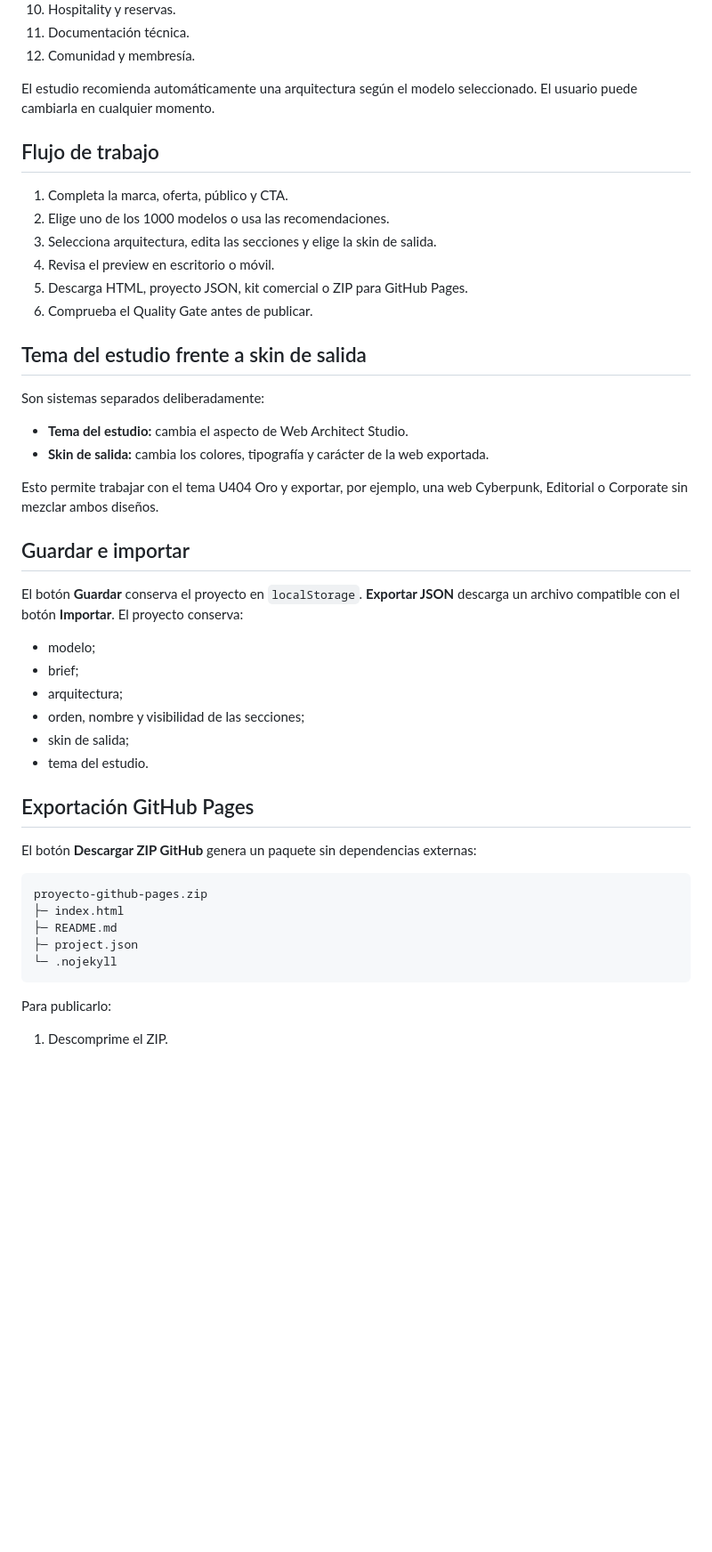
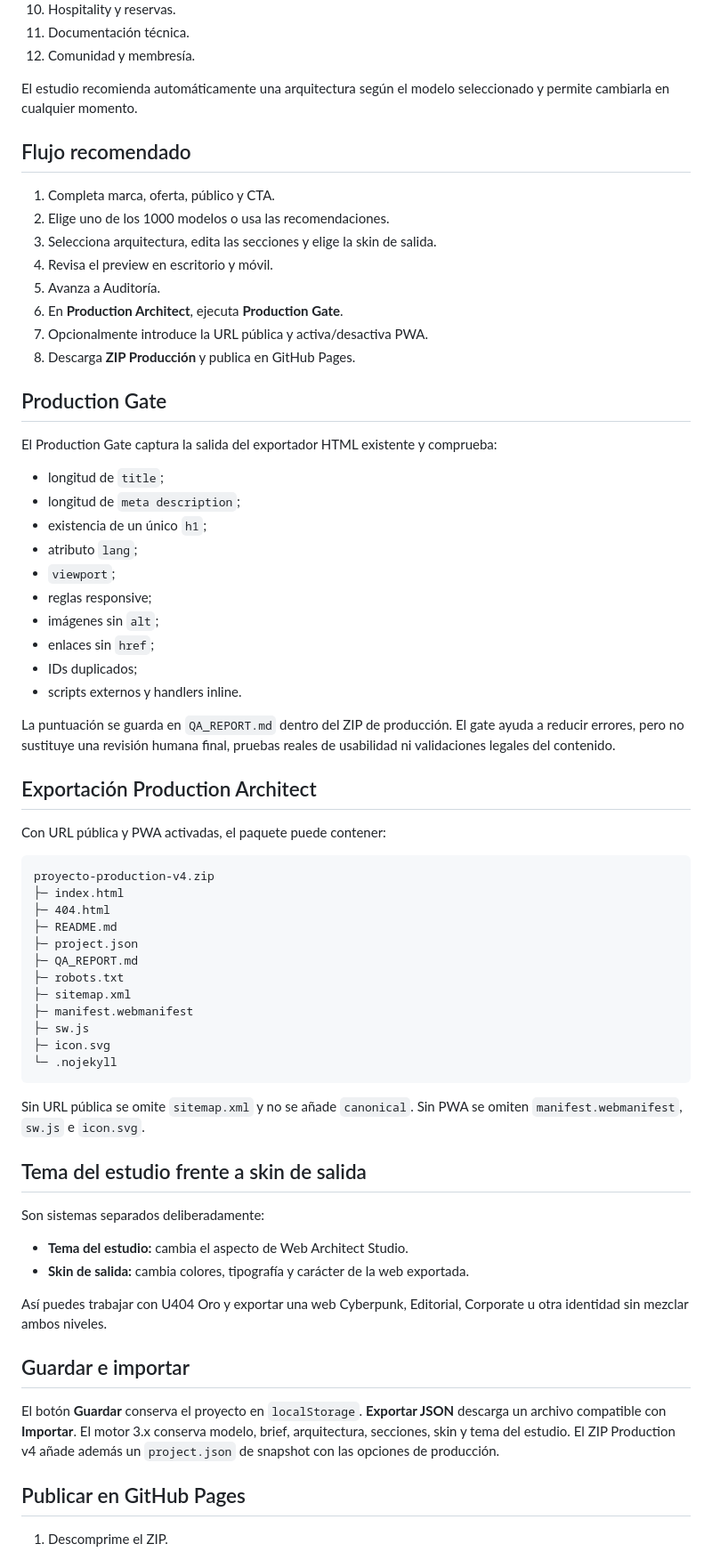
Before and after one commit to ivan7800/Web-Architect, a Markdown page: README.md, the part around one of its changes. Shown at 89% size. Drawn GitHub-style; blank space fills up the shorter version.

Commit message:
docs: document Studio 4.0 Production Architect

````diff
--- a/README.md
+++ b/README.md
@@ -37,49 +45,70 @@ Constructor visual offline para convertir un brief en una web completa y publica
 11. Documentación técnica.
 12. Comunidad y membresía.
 
-El estudio recomienda automáticamente una arquitectura según el modelo seleccionado. El usuario puede cambiarla en cualquier momento.
+El estudio recomienda automáticamente una arquitectura según el modelo seleccionado y permite cambiarla en cualquier momento.
 
-## Flujo de trabajo
+## Flujo recomendado
 
-1. Completa la marca, oferta, público y CTA.
+1. Completa marca, oferta, público y CTA.
 2. Elige uno de los 1000 modelos o usa las recomendaciones.
 3. Selecciona arquitectura, edita las secciones y elige la skin de salida.
-4. Revisa el preview en escritorio o móvil.
-5. Descarga HTML, proyecto JSON, kit comercial o ZIP para GitHub Pages.
-6. Comprueba el Quality Gate antes de publicar.
+4. Revisa el preview en escritorio y móvil.
+5. Avanza a Auditoría.
+6. En **Production Architect**, ejecuta **Production Gate**.
+7. Opcionalmente introduce la URL pública y activa/desactiva PWA.
+8. Descarga **ZIP Producción** y publica en GitHub Pages.
+
+## Production Gate
+
+El Production Gate captura la salida del exportador HTML existente y comprueba:
+
+- longitud de `title`;
+- longitud de `meta description`;
+- existencia de un único `h1`;
+- atributo `lang`;
+- `viewport`;
+- reglas responsive;
+- imágenes sin `alt`;
+- enlaces sin `href`;
+- IDs duplicados;
+- scripts externos y handlers inline.
+
+La puntuación se guarda en `QA_REPORT.md` dentro del ZIP de producción. El gate ayuda a reducir errores, pero no sustituye una revisión humana final, pruebas reales de usabilidad ni validaciones legales del contenido.
+
+## Exportación Production Architect
+
+Con URL pública y PWA activadas, el paquete puede contener:
+
+```text
+proyecto-production-v4.zip
+├─ index.html
+├─ 404.html
+├─ README.md
+├─ project.json
+├─ QA_REPORT.md
+├─ robots.txt
+├─ sitemap.xml
+├─ manifest.webmanifest
+├─ sw.js
+├─ icon.svg
+└─ .nojekyll
+```
+
+Sin URL pública se omite `sitemap.xml` y no se añade `canonical`. Sin PWA se omiten `manifest.webmanifest`, `sw.js` e `icon.svg`.
 
 ## Tema del estudio frente a skin de salida
 
 Son sistemas separados deliberadamente:
 
 - **Tema del estudio:** cambia el aspecto de Web Architect Studio.
-- **Skin de salida:** cambia los colores, tipografía y carácter de la web exportada.
+- **Skin de salida:** cambia colores, tipografía y carácter de la web exportada.
 
-Esto permite trabajar con el tema U404 Oro y exportar, por ejemplo, una web Cyberpunk, Editorial o Corporate sin mezclar ambos diseños.
+Así puedes trabajar con U404 Oro y exportar una web Cyberpunk, Editorial, Corporate u otra identidad sin mezclar ambos niveles.
 
 ## Guardar e importar
 
-El botón **Guardar** conserva el proyecto en `localStorage`. **Exportar JSON** descarga un archivo compatible con el botón **Importar**. El proyecto conserva:
+El botón **Guardar** conserva el proyecto en `localStorage`. **Exportar JSON** descarga un archivo compatible con **Importar**. El motor 3.x conserva modelo, brief, arquitectura, secciones, skin y tema del estudio. El ZIP Production v4 añade además un `project.json` de snapshot con las opciones de producción.
 
-- modelo;
-- brief;
-- arquitectura;
-- orden, nombre y visibilidad de las secciones;
-- skin de salida;
-- tema del estudio.
-
-## Exportación GitHub Pages
-
-El botón **Descargar ZIP GitHub** genera un paquete sin dependencias externas:
-
-```text
-proyecto-github-pages.zip
-├─ index.html
-├─ README.md
-├─ project.json
-└─ .nojekyll
-```
-
-Para publicarlo:
+## Publicar en GitHub Pages
 
 1. Descomprime el ZIP.
````
Also changed, not shown: other parts of README.md (+52 -34 lines).
